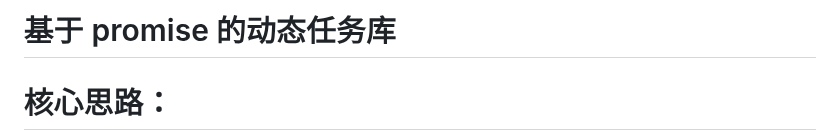
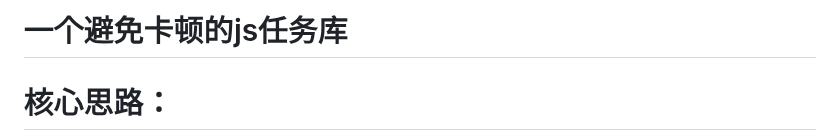
Before and after one commit to wuyunqiang/dynamic-tasks, a Markdown page: README.md, the part around the change. GitHub-like rendering.

```diff
--- a/README.md
+++ b/README.md
@@ -1,4 +1,5 @@
-# 基于 promise 的动态任务库
+# 一个避免卡顿的js任务库
+
 # 核心思路：<br>
 基于[rail](https://web.dev/rail/)标准,通过webworker,长任务拆分,分帧执行,让出主线程,利用浏览器空闲执行等方式<br>
 避免js线程长期执行,阻塞UI渲染。以达到性能优化的目的。
```
